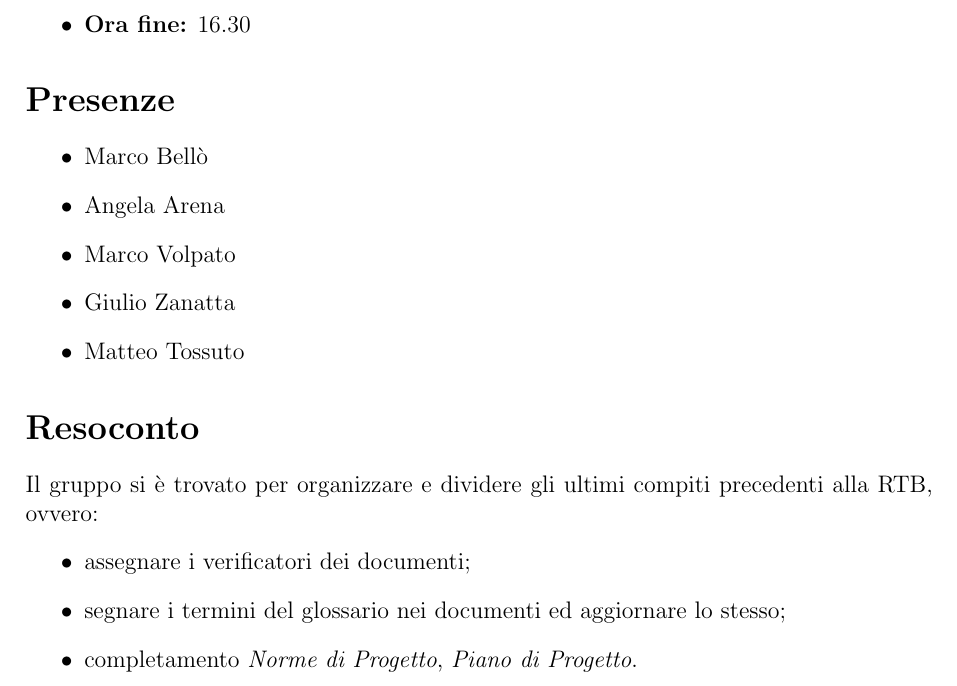
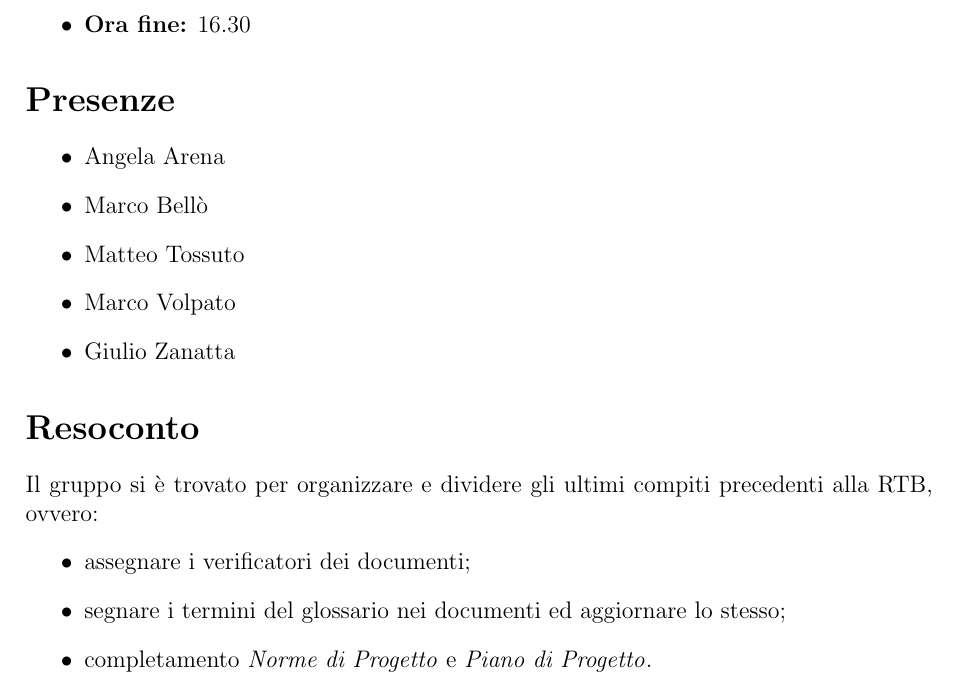
Before and after one commit to Bug-s-Bunny-Team/docs, a LaTeX document (src/Interni/Verbali/vi_20220620.tex): part of page 2 of 2, cut so that both start at the same text. Compiled offline with pdfLaTeX.

Commit message:
Update vi_20220620.tex

```diff
--- a/src/Interni/Verbali/vi_20220620.tex
+++ b/src/Interni/Verbali/vi_20220620.tex
@@ -21,11 +21,11 @@
 
     \section*{Presenze}
     \begin{itemize}
+    	\item \angela
         \item \marcob
-        \item \angela
+        \item \matteo
         \item \marcov
         \item \giulio
-        \item \matteo
     \end{itemize}
 
     \section*{Resoconto}
@@ -33,6 +33,6 @@
     \begin{itemize}
         \item assegnare i verificatori dei documenti;
         \item segnare i termini del glossario nei documenti ed aggiornare lo stesso;
-        \item completamento \NdP, \PdP.
+        \item completamento \NdP{} e \PdP{}.
     \end{itemize}
 \end{document}
```
